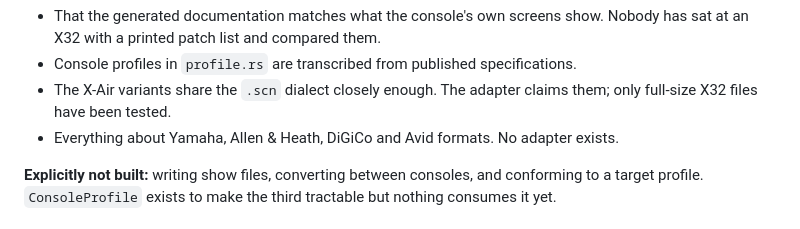
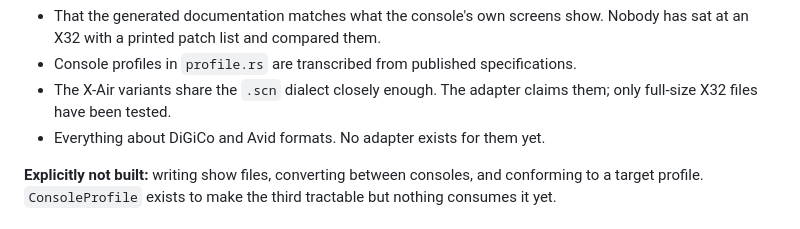
Before and after one commit to stoatworks-labs/patchferret, a Markdown page: AGENTS.md, the part around the change. Drawn GitHub-style.

```diff
--- a/AGENTS.md
+++ b/AGENTS.md
@@ -175,7 +175,7 @@ offline editors, and the adapters are checked against those exact files (gated b
 - Console profiles in `profile.rs` are transcribed from published specifications.
 - The X-Air variants share the `.scn` dialect closely enough. The adapter claims them; only
   full-size X32 files have been tested.
-- Everything about Yamaha, Allen & Heath, DiGiCo and Avid formats. No adapter exists.
+- Everything about DiGiCo and Avid formats. No adapter exists for them yet.
 
 **Explicitly not built:** writing show files, converting between consoles, and conforming to a
 target profile. `ConsoleProfile` exists to make the third tractable but nothing consumes it yet.
```
Also changed, not shown: README.md (+4 -4 lines), docs/USER-GUIDE.md (+1 -1 lines).
